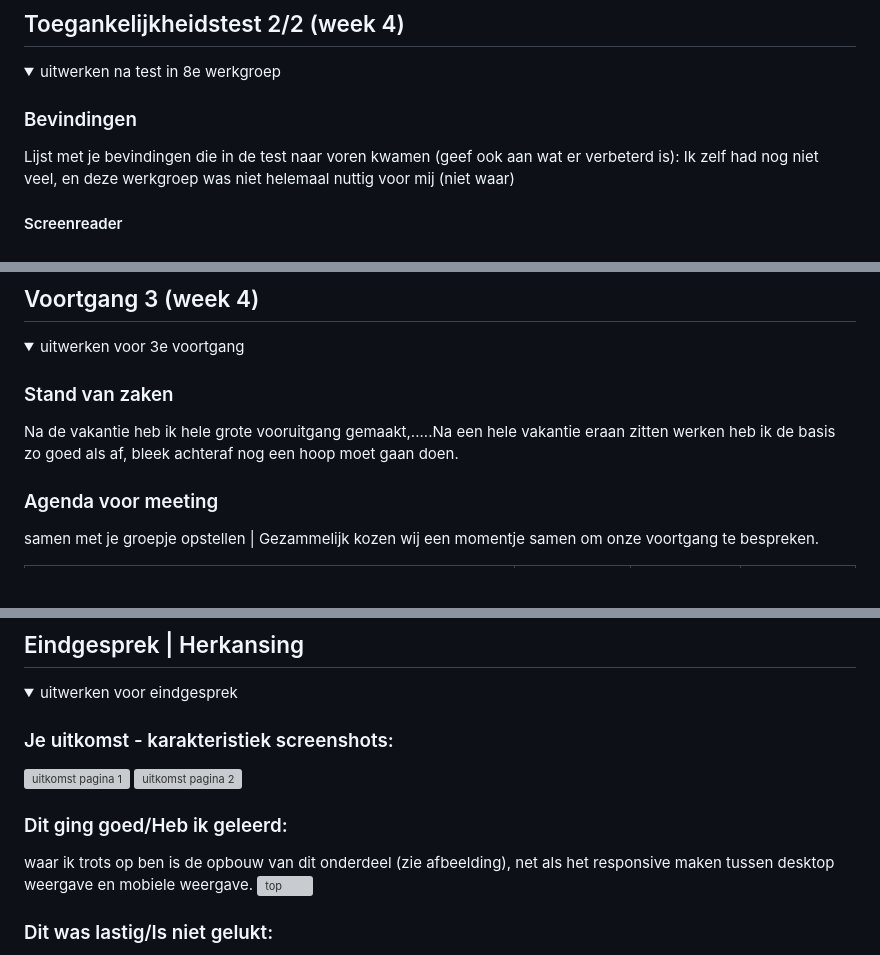
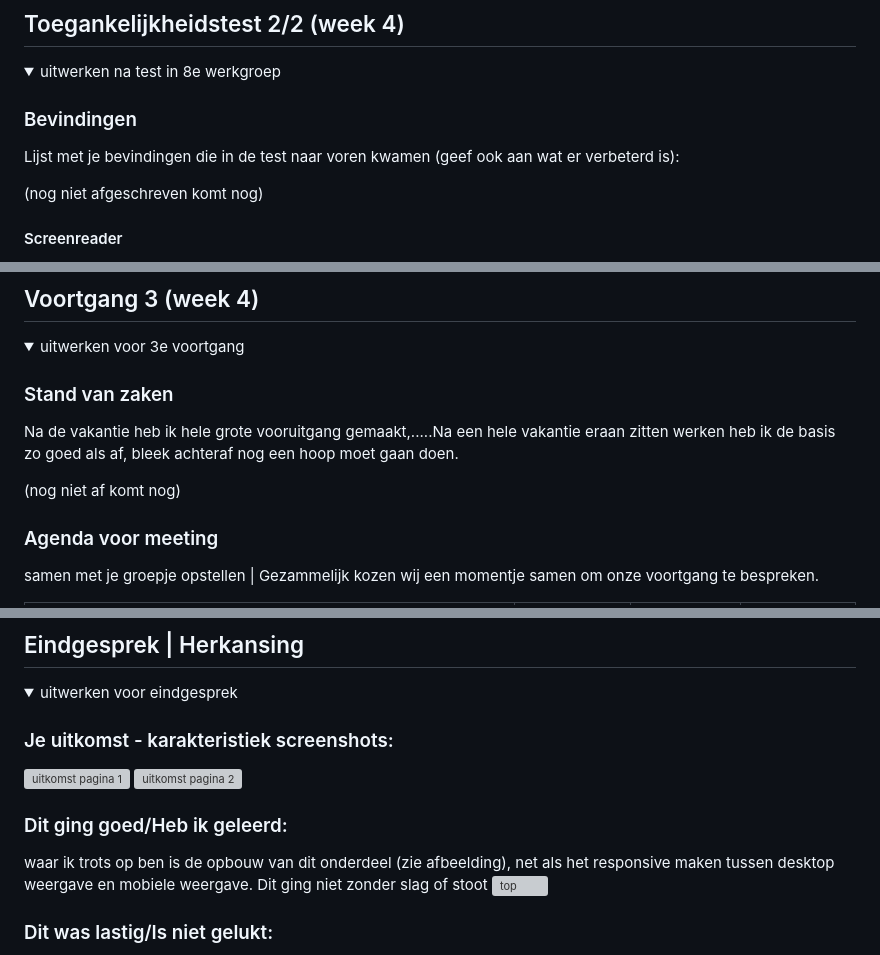
Before and after one commit to Groene-Appel/Front-end_Opdracht, a Markdown page: README.md, 3 parts joined by grey strips. GitHub-like rendering; folded sections open; blank space fills up the shorter version; grey boxes are pictures that could not be loaded.

```diff
--- a/README.md
+++ b/README.md
@@ -195,7 +195,8 @@ Nb. Door *open* toe te voegen aan een *details* element kun je deze standaard op
 
   ### Bevindingen
   Lijst met je bevindingen die in de test naar voren kwamen (geef ook aan wat er verbeterd is):
-  Ik zelf had nog niet veel, en deze werkgroep was niet helemaal nuttig voor mij (niet waar)
+
+  (nog niet afgeschreven komt nog)
 
   #### Screenreader
   Eerlijk gezegd, kon dit beter alleen weet ik niet helemaal hoe. Er zijn stukken wat de vertellen voledig leest, maar stopt vervolgens met spreken.
@@ -239,6 +240,8 @@ Nb. Door *open* toe te voegen aan een *details* element kun je deze standaard op
   ### Stand van zaken
   Na de vakantie heb ik hele grote vooruitgang gemaakt,.....Na een hele vakantie eraan zitten werken heb ik de basis zo goed als af, bleek achteraf nog een hoop moet gaan doen.
 
+  (nog niet af komt nog)
+
 
   ### Agenda voor meeting
   samen met je groepje opstellen | Gezammelijk kozen wij een momentje samen om onze voortgang te bespreken.
@@ -275,7 +278,7 @@ Nb. Door *open* toe te voegen aan een *details* element kun je deze standaard op
 
 
   ### Dit ging goed/Heb ik geleerd:
-  waar ik trots op ben is de opbouw van dit onderdeel (zie afbeelding), net als het responsive maken tussen desktop weergave en mobiele weergave.
+  waar ik trots op ben is de opbouw van dit onderdeel (zie afbeelding), net als het responsive maken tussen desktop weergave en mobiele weergave. Dit ging niet zonder slag of stoot
   <img src="readme-images/Section-3.jpg" width="375px" alt="top">
 
 
```
